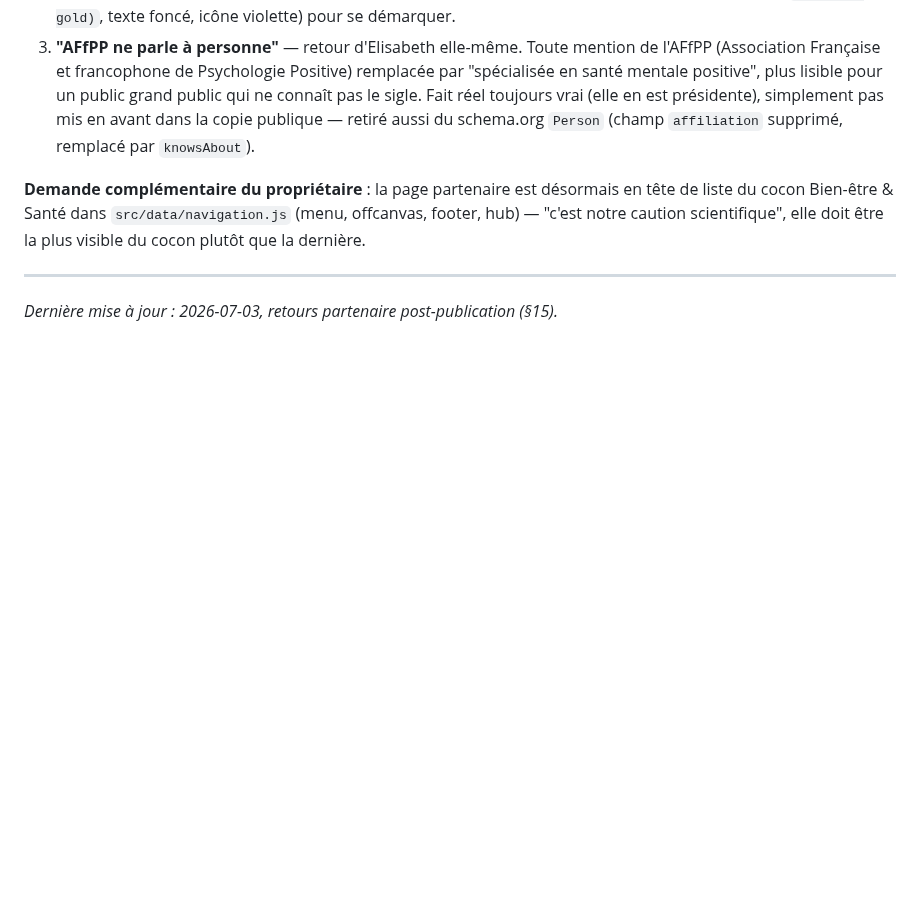
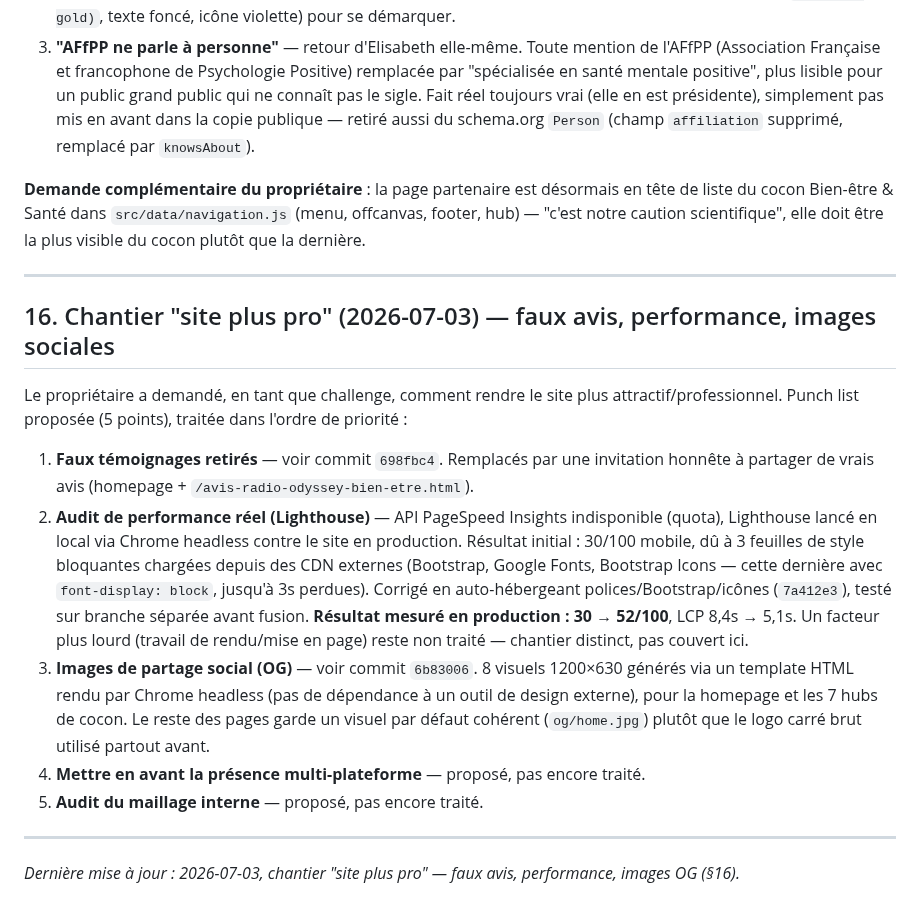
Before and after one commit to dactarus/radio-odyssey, a Markdown page: SEO_BLUEPRINT.md, the part around the change. Rendered like a GitHub page; blank space fills up the shorter version.

Commit message:
Documenter le chantier site plus pro dans SEO_BLUEPRINT.md (§16)

```diff
--- a/SEO_BLUEPRINT.md
+++ b/SEO_BLUEPRINT.md
@@ -478,4 +478,16 @@ Elle a vu la page en ligne et fait trois retours au propriétaire :
 
 ---
 
-*Dernière mise à jour : 2026-07-03, retours partenaire post-publication (§15).*
+## 16. Chantier "site plus pro" (2026-07-03) — faux avis, performance, images sociales
+
+Le propriétaire a demandé, en tant que challenge, comment rendre le site plus attractif/professionnel. Punch list proposée (5 points), traitée dans l'ordre de priorité :
+
+1. **Faux témoignages retirés** — voir commit `698fbc4`. Remplacés par une invitation honnête à partager de vrais avis (homepage + `/avis-radio-odyssey-bien-etre.html`).
+2. **Audit de performance réel (Lighthouse)** — API PageSpeed Insights indisponible (quota), Lighthouse lancé en local via Chrome headless contre le site en production. Résultat initial : 30/100 mobile, dû à 3 feuilles de style bloquantes chargées depuis des CDN externes (Bootstrap, Google Fonts, Bootstrap Icons — cette dernière avec `font-display: block`, jusqu'à 3s perdues). Corrigé en auto-hébergeant polices/Bootstrap/icônes (`7a412e3`), testé sur branche séparée avant fusion. **Résultat mesuré en production : 30 → 52/100**, LCP 8,4s → 5,1s. Un facteur plus lourd (travail de rendu/mise en page) reste non traité — chantier distinct, pas couvert ici.
+3. **Images de partage social (OG)** — voir commit `6b83006`. 8 visuels 1200×630 générés via un template HTML rendu par Chrome headless (pas de dépendance à un outil de design externe), pour la homepage et les 7 hubs de cocon. Le reste des pages garde un visuel par défaut cohérent (`og/home.jpg`) plutôt que le logo carré brut utilisé partout avant.
+4. **Mettre en avant la présence multi-plateforme** — proposé, pas encore traité.
+5. **Audit du maillage interne** — proposé, pas encore traité.
+
+---
+
+*Dernière mise à jour : 2026-07-03, chantier "site plus pro" — faux avis, performance, images OG (§16).*
```
